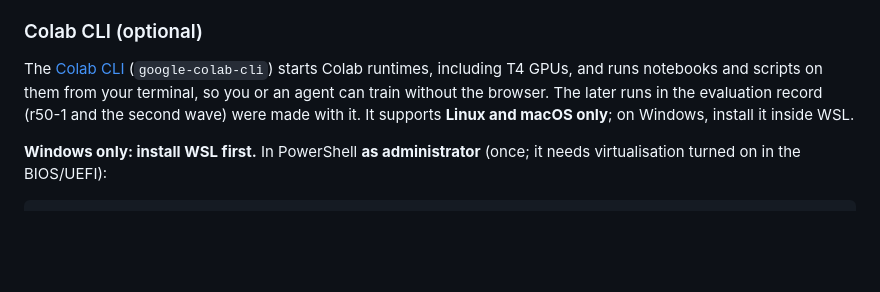
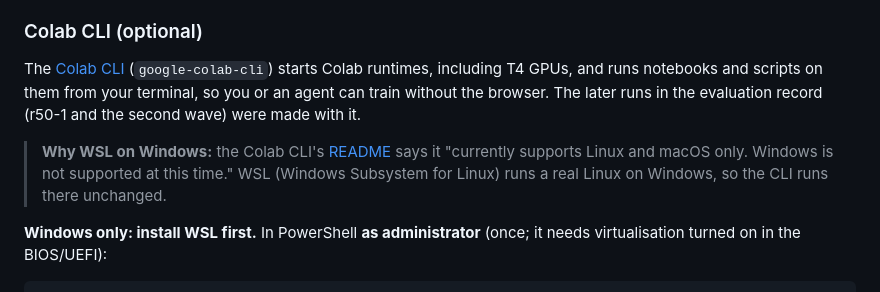
Before and after one commit to kurtvalcorza/rice-pest-detector, a Markdown page: docs/setup.md, the part around the change. Rendered like a GitHub page; blank space fills up the shorter version.

Commit message:
setup.md: say why the Colab CLI needs WSL on Windows (upstream supports Linux and macOS only)
Co-Authored-By: Claude Opus 5.5 <noreply@anthropic.com>

```diff
--- a/docs/setup.md
+++ b/docs/setup.md
@@ -112,7 +112,9 @@ Nothing to install on your computer: training runs on Google Colab with a T4 GPU
 
 ### Colab CLI (optional)
 
-The [Colab CLI](https://github.com/googlecolab/google-colab-cli) (`google-colab-cli`) starts Colab runtimes, including T4 GPUs, and runs notebooks and scripts on them from your terminal, so you or an agent can train without the browser. The later runs in the evaluation record (r50-1 and the second wave) were made with it. It supports **Linux and macOS only**; on Windows, install it inside WSL.
+The [Colab CLI](https://github.com/googlecolab/google-colab-cli) (`google-colab-cli`) starts Colab runtimes, including T4 GPUs, and runs notebooks and scripts on them from your terminal, so you or an agent can train without the browser. The later runs in the evaluation record (r50-1 and the second wave) were made with it.
+
+> **Why WSL on Windows:** the Colab CLI's [README](https://github.com/googlecolab/google-colab-cli#readme) says it "currently supports Linux and macOS only. Windows is not supported at this time." WSL (Windows Subsystem for Linux) runs a real Linux on Windows, so the CLI runs there unchanged.
 
 **Windows only: install WSL first.** In PowerShell **as administrator** (once; it needs virtualisation turned on in the BIOS/UEFI):
 
```
